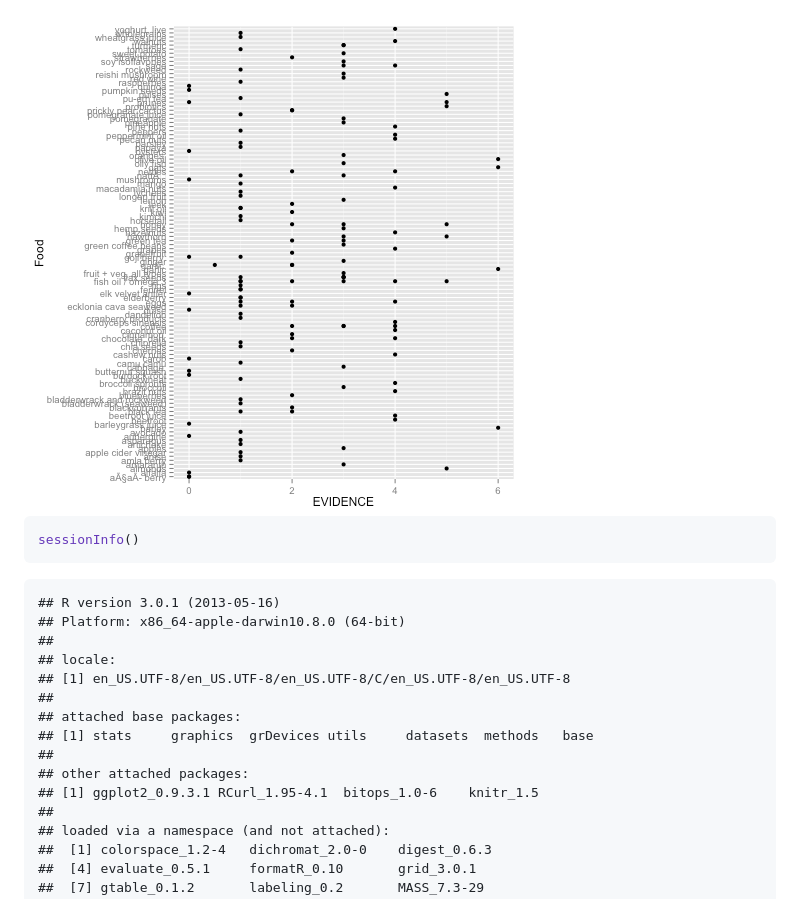
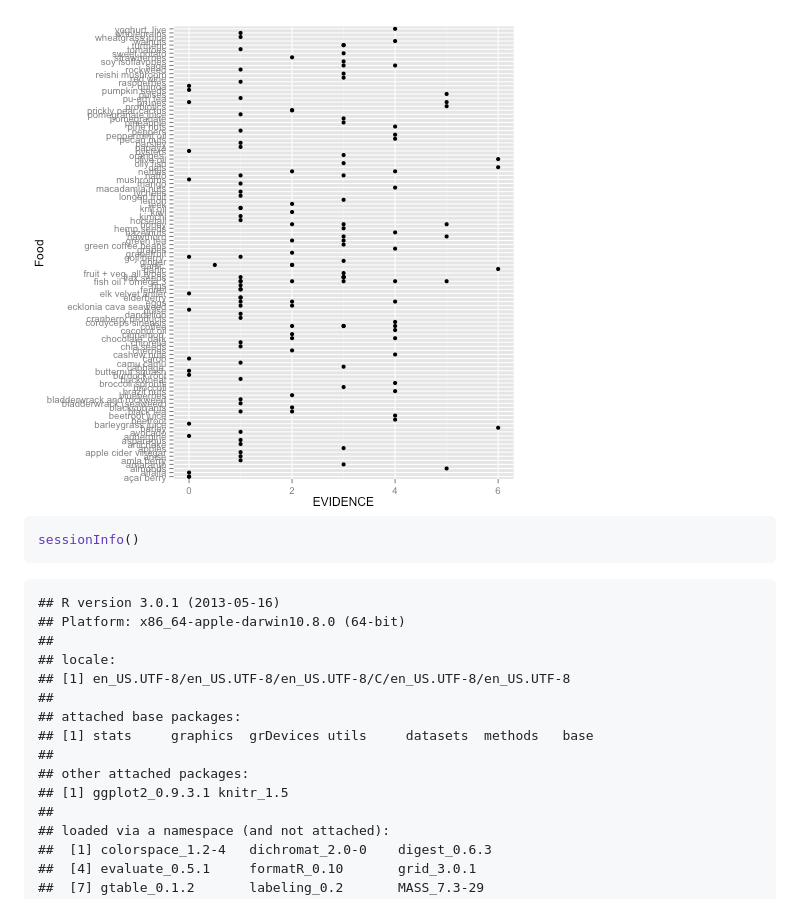
Before and after one commit to UserR-Burlington/Superfoods, a Markdown page: superfoods_gamestorm.md, the part around the change printed below. Drawn GitHub-style; pictures changed too: figure/unnamed-chunk-13.png.

````diff
--- a/superfoods_gamestorm.md
+++ b/superfoods_gamestorm.md
@@ -215,6 +202,6 @@ p + geom_point()
 ```
 
-<img src="figure/unnamed-chunk-14.png" title="plot of chunk unnamed-chunk-1" alt="plot of chunk unnamed-chunk-1" style="display: block; margin: auto;" />
+<img src="figure/unnamed-chunk-13.png" title="plot of chunk unnamed-chunk-1" alt="plot of chunk unnamed-chunk-1" style="display: block; margin: auto;" />
 
 
 
@@ -233,7 +220,7 @@ sessionInfo()
 ## [1] stats     graphics  grDevices utils     datasets  methods   base
 ##
 ## other attached packages:
-## [1] ggplot2_0.9.3.1 RCurl_1.95-4.1  bitops_1.0-6    knitr_1.5
+## [1] ggplot2_0.9.3.1 knitr_1.5
 ##
 ## loaded via a namespace (and not attached):
 ##  [1] colorspace_1.2-4   dichromat_2.0-0    digest_0.6.3
````
Also changed, not shown: other parts of superfoods_gamestorm.md (+48 -61 lines), figure/unnamed-chunk-12.png, 3 other files.
